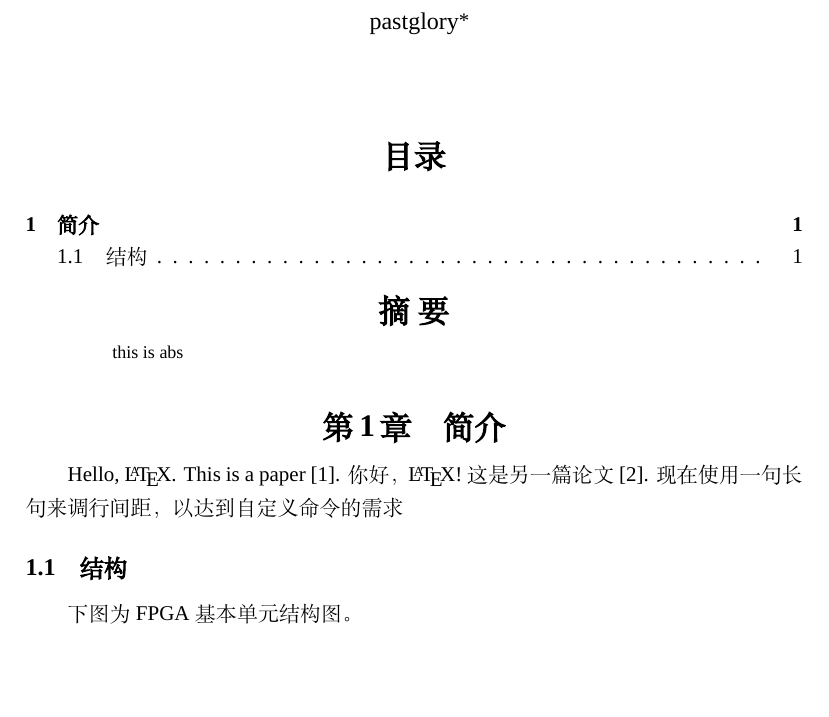
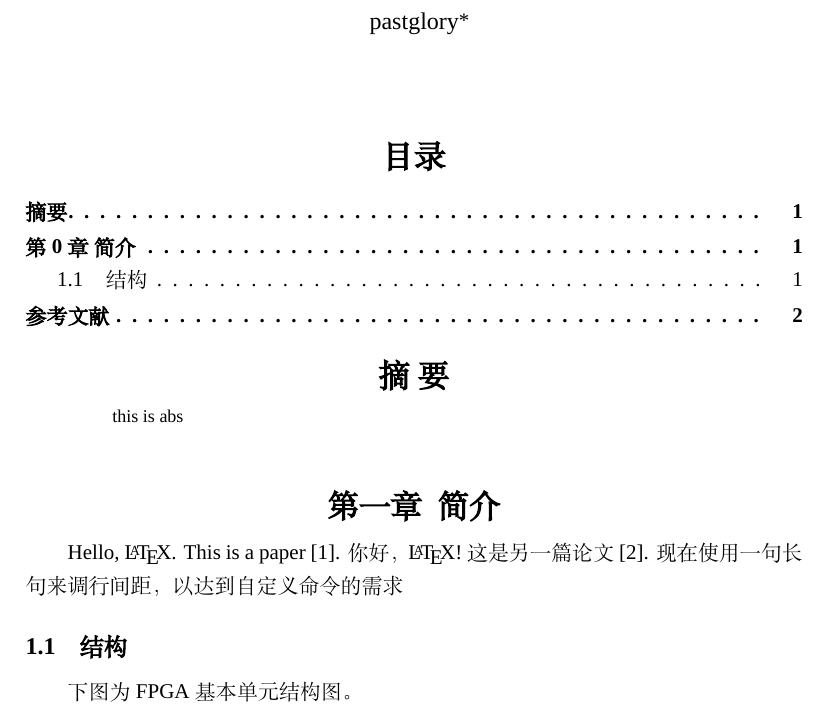
Before and after one commit to flyjancy/report, a LaTeX document (main.tex, which reads pgreport.cls): part of page 1 of 2, cut so that both start at the same text, the shorter picture padded with empty space. Compiled offline with XeLaTeX; a missing font is replaced by an installed copy or a similar font.

Commit message:
add content

```diff
--- a/main.tex
+++ b/main.tex
@@ -7,12 +7,11 @@
 
 \begin{document}
 \maketitle
-
 \tableofcontents
-
 \begin{abstract}
 \input{src/abs}
 \end{abstract}
+\addcontentsline{toc}{section}{摘要}
 
 \section{简介}
 \input{src/intro}
--- a/pgreport.cls
+++ b/pgreport.cls
@@ -21,6 +21,7 @@
 % package, package config, newcommand
 \ifChinese
     \RequirePackage{ctex} % 中文
+    \RequirePackage{zhnumber} % 中文编号
     \setCJKmainfont[AutoFakeBold=true]{STSong} % 主要字体宋体
     \newCJKfontfamily{\hwti}{STHeitiSC-Light}
     \renewcommand\abstractname{ \sjhc{摘\ 要}}
@@ -33,12 +34,14 @@
     \newtheorem{tuilun}[dingli]{ 推论~}
     \newtheorem{mingti}[dingli]{ 命题~}
     \newtheorem{lizi}{{例}}
+    \newcommand{\thechinesesection}{\zhnum{section}}
 \else
 \fi
 
 % use packages
 \RequirePackage{cite} % 引用
-\RequirePackage{titlesec}
+\RequirePackage{titlesec} % 调整section
+\RequirePackage{titletoc} % 调整section
 \RequirePackage[colorlinks, linkcolor=black, citecolor=black, urlcolor=black]{hyperref} % 超链接
 \RequirePackage{fontspec} % 调整字体
 \RequirePackage{graphicx} % 插入图片
@@ -74,6 +77,9 @@
 \titlespacing{\section}{0pt}{18pt}{6pt}
 \titlespacing{\subsection}{0pt}{12pt}{6pt}
 \titlespacing{\subsubsection}{0pt}{12pt}{6pt}
-\titleformat{\section}{\centering\sjhc\bfseries}{第\,\thesection\,章}{1em}{}
+\titleformat{\section}{\centering\sjhc\bfseries}{第\thechinesesection 章}{0.5em}{}
+\titlecontents{section}[0pt]{\addvspace{1.5pt}\filright\bf}%
+               {\contentspush{第\thesection 章\ }}%
+               {}{\titlerule*[8pt]{.}\contentspage}
 
 \linespread{1.3} % 配置行间距
```
Also changed, not shown: main.pdf, main.tex (3 more changed lines).
